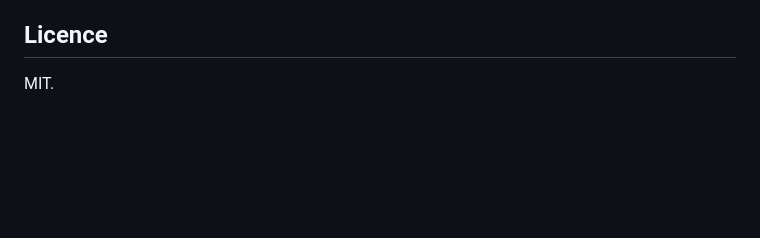
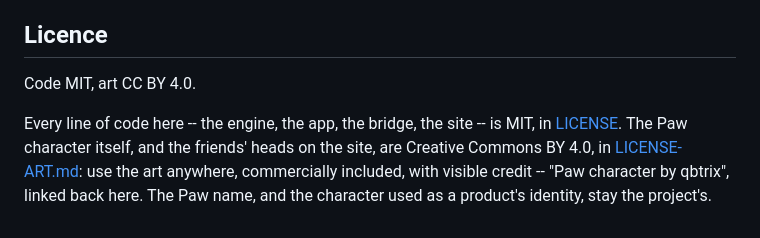
Before and after one commit to qbtrix/paw-mascot, a Markdown page: README.md, the part around the change. Rendered like a GitHub page; blank space fills up the shorter version.

```diff
--- a/README.md
+++ b/README.md
@@ -129,4 +129,11 @@ The plugin carries a byte-identical copy at `plugin/hooks/paw-event.sh`, because
 
 ## Licence
 
-MIT.
+Code MIT, art CC BY 4.0.
+
+Every line of code here -- the engine, the app, the bridge, the site -- is
+MIT, in [LICENSE](LICENSE). The Paw character itself, and the friends' heads
+on the site, are Creative Commons BY 4.0, in [LICENSE-ART.md](LICENSE-ART.md):
+use the art anywhere, commercially included, with visible credit -- "Paw
+character by qbtrix", linked back here. The Paw name, and the character used
+as a product's identity, stay the project's.
```
Also changed, not shown: LICENSE-ART.md (added, +35 -0 lines).
